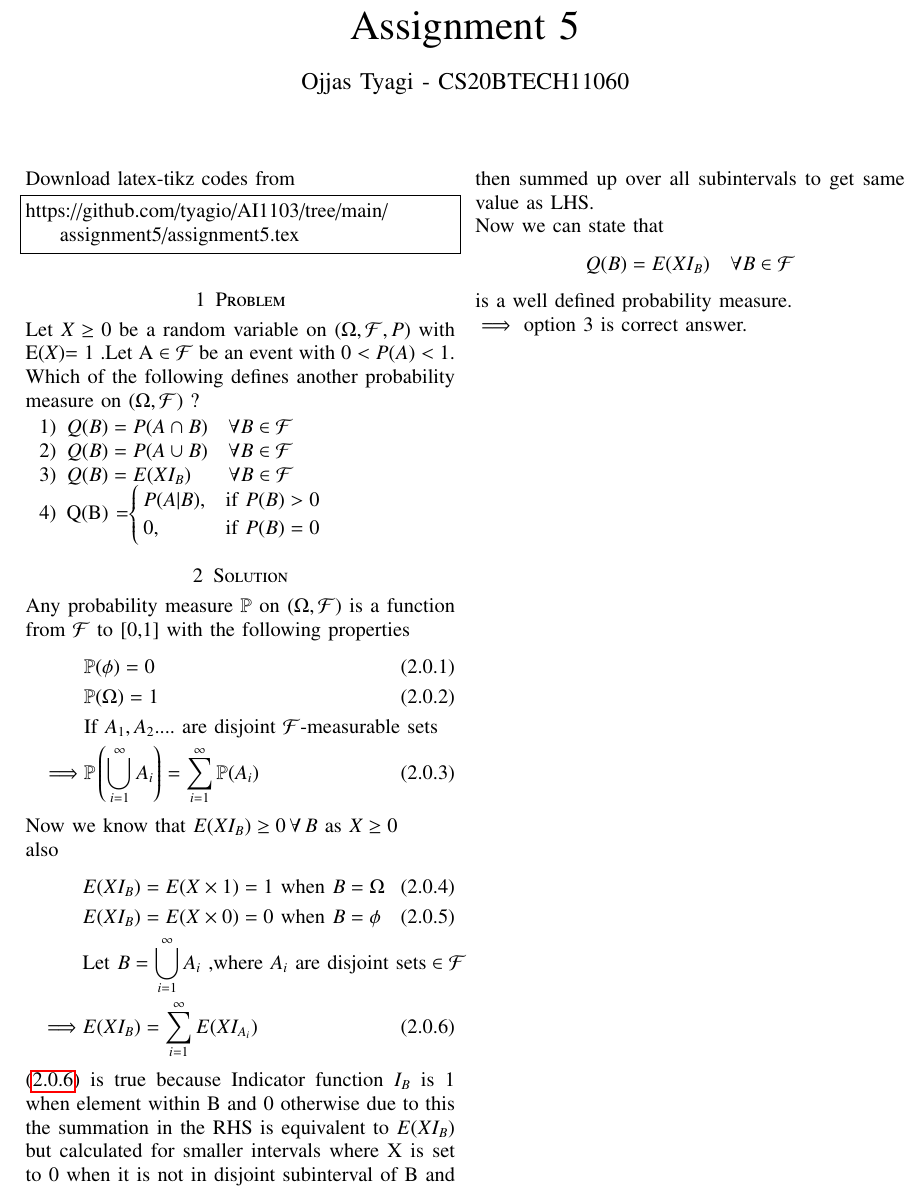
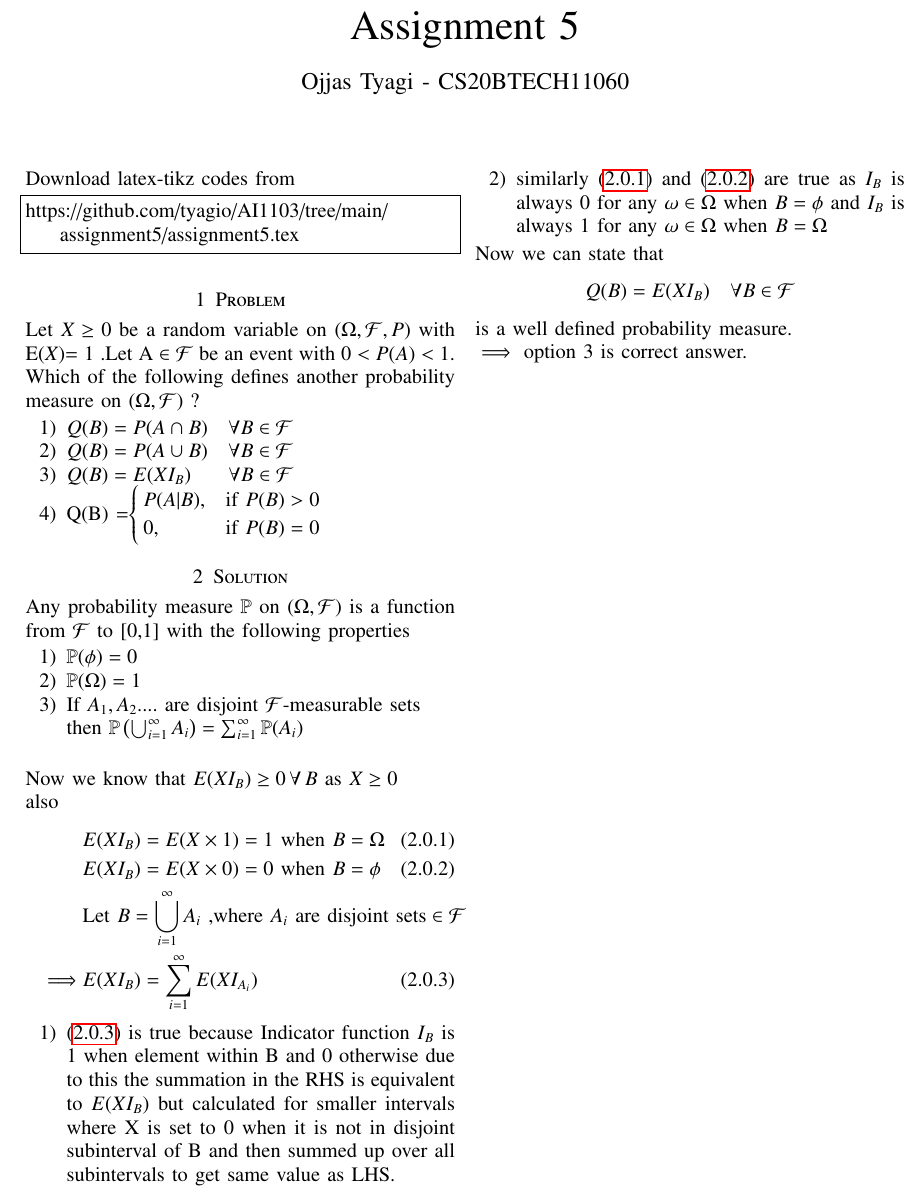
Before and after one commit to tyagio/AI1103, a LaTeX problem sheet (assignment5/assignment5.tex): part of the page, cut so that both start at the same text. Compiled offline with pdfLaTeX.

Commit message:
Update assignment5.tex

```diff
--- a/assignment5/assignment5.tex
+++ b/assignment5/assignment5.tex
@@ -148,22 +148,24 @@ Let \(X \geq 0\) be a random variable on \(  (\Omega,\mathcal{F},P) \) with E(\e
 \end{enumerate}
 \section{Solution}
 Any probability measure \(\mathbb{P}\) on \((\Omega,\mathcal{F})\) is a function from \(\mathcal{F}\) to [0,1] with the following properties
-\begin{align}
-    & \mathbb{P}(\phi)=0\\
-    & \mathbb{P}(\Omega)=1\\ \nonumber
-    &\text{If \(A_1,A_2\).... are disjoint \(\mathcal{F}\)-measurable sets}\\
-    \implies & \mathbb{P}\brak{\bigcup_{i=1}^{\infty} A_i}= \sum_{i=1}^{\infty} \mathbb{P}(A_i)
-\end{align}
+\begin{enumerate}
+   \item \(\mathbb{P}(\phi)=0 \)
+   \item \(\mathbb{P}(\Omega)=1 \)
+   \item \(\text{If \(A_1,A_2\).... are disjoint \(\mathcal{F}\)-measurable sets}\\
+    \text{then } \mathbb{P}\brak{\bigcup_{i=1}^{\infty} A_i}= \sum_{i=1}^{\infty} \mathbb{P}(A_i)\\ \)
+\end{enumerate}
 Now we know that \(E(XI_B)\geq 0\, \forall\, B\text{ as } X\geq 0\)\\
 also
 \begin{align}
-& E(XI_B)=E(X\times 1)=1  \text{ when } B=\Omega\\
-& E(XI_B)=E(X\times0)=0  \text{ when } B=\phi\\ \nonumber
+& E(XI_B)=E(X\times 1)=1  \text{ when } B=\Omega \label{eqn1}\\
+& E(XI_B)=E(X\times0)=0  \text{ when } B=\phi  \label{eqn2} \\ \nonumber
 & \text{Let } B=\bigcup_{i=1}^{\infty} A_i \text{ ,where } A_i\text{ are disjoint sets}\in \mathcal{F}\\
-\implies & E(XI_B)=\sum_{i=1}^{\infty} E(XI_{A_i}) \label{eqn1}
+\implies & E(XI_B)=\sum_{i=1}^{\infty} E(XI_{A_i}) \label{eqn3}
 \end{align}
-\eqref{eqn1} is true because Indicator function \(I_B\) is 1 when element within B and 0 otherwise due to this the summation in the RHS is equivalent to \( E(XI_B)\) but calculated for smaller intervals where X is set to 0 when it is not in disjoint subinterval of B and then summed up over all subintervals to get same value as LHS.
-
+\begin{enumerate}
+\item \eqref{eqn3} is true because Indicator function \(I_B\) is 1 when element within B and 0 otherwise due to this the summation in the RHS is equivalent to \( E(XI_B)\) but calculated for smaller intervals where X is set to 0 when it is not in disjoint subinterval of B and then summed up over all subintervals to get same value as LHS.
+\item similarly \eqref{eqn1} and \eqref{eqn2} are true as \(I_B\) is always 0 for any \(\omega \in \Omega\) when \(B=\phi\) and \(I_B\) is always 1 for any \(\omega \in \Omega\) when \(B =\Omega\)
+\end{enumerate}
 Now we can state that \[Q(B)=E(XI_B)\quad\forall B \in \mathcal{F}\] is a well defined probability measure.
 
 \(\implies\) option 3 is correct answer.
```
Also changed, not shown: assignment5/assignment5.tex (2 more changed lines).
